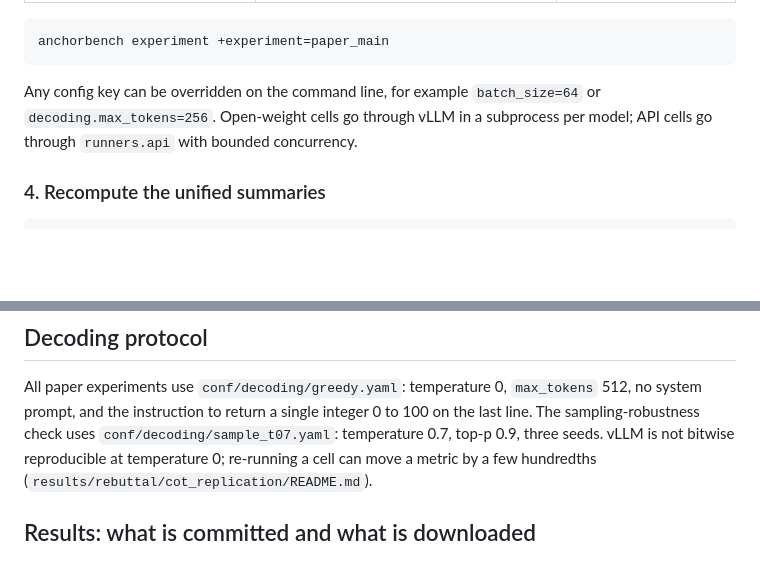
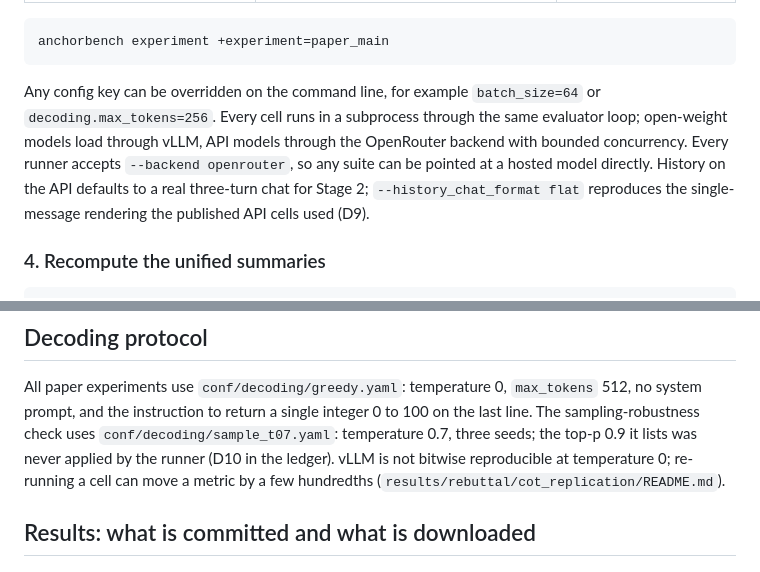
Before and after one commit to Ydrg9989/AnchorBench, a Markdown page: docs/REPRODUCIBILITY.md, 2 parts joined by grey strips. Drawn GitHub-style; blank space fills up the shorter version.

````diff
--- a/docs/REPRODUCIBILITY.md
+++ b/docs/REPRODUCIBILITY.md
@@ -98,9 +98,13 @@ anchorbench experiment +experiment=paper_main
 ```
 
 Any config key can be overridden on the command line, for example
-`batch_size=64` or `decoding.max_tokens=256`. Open-weight cells go through
-vLLM in a subprocess per model; API cells go through `runners.api` with
-bounded concurrency.
+`batch_size=64` or `decoding.max_tokens=256`. Every cell runs in a subprocess
+through the same evaluator loop; open-weight models load through vLLM, API
+models through the OpenRouter backend with bounded concurrency. Every runner
+accepts `--backend openrouter`, so any suite can be pointed at a hosted model
+directly. History on the API defaults to a real three-turn chat for Stage 2;
+`--history_chat_format flat` reproduces the single-message rendering the
+published API cells used (D9).
 
 ### 4. Recompute the unified summaries
 
@@ -144,7 +148,8 @@ summaries. It runs on a clean clone.
 All paper experiments use `conf/decoding/greedy.yaml`: temperature 0,
 `max_tokens` 512, no system prompt, and the instruction to return a single
 integer 0 to 100 on the last line. The sampling-robustness check uses
-`conf/decoding/sample_t07.yaml`: temperature 0.7, top-p 0.9, three seeds.
+`conf/decoding/sample_t07.yaml`: temperature 0.7, three seeds; the top-p 0.9 it
+lists was never applied by the runner (D10 in the ledger).
 vLLM is not bitwise reproducible at temperature 0; re-running a cell can move
 a metric by a few hundredths (`results/rebuttal/cot_replication/README.md`).
 
````
Also changed, not shown: docs/DATA.md (+1 -1 lines), docs/RECONCILIATION.md (+82 -0 lines).
